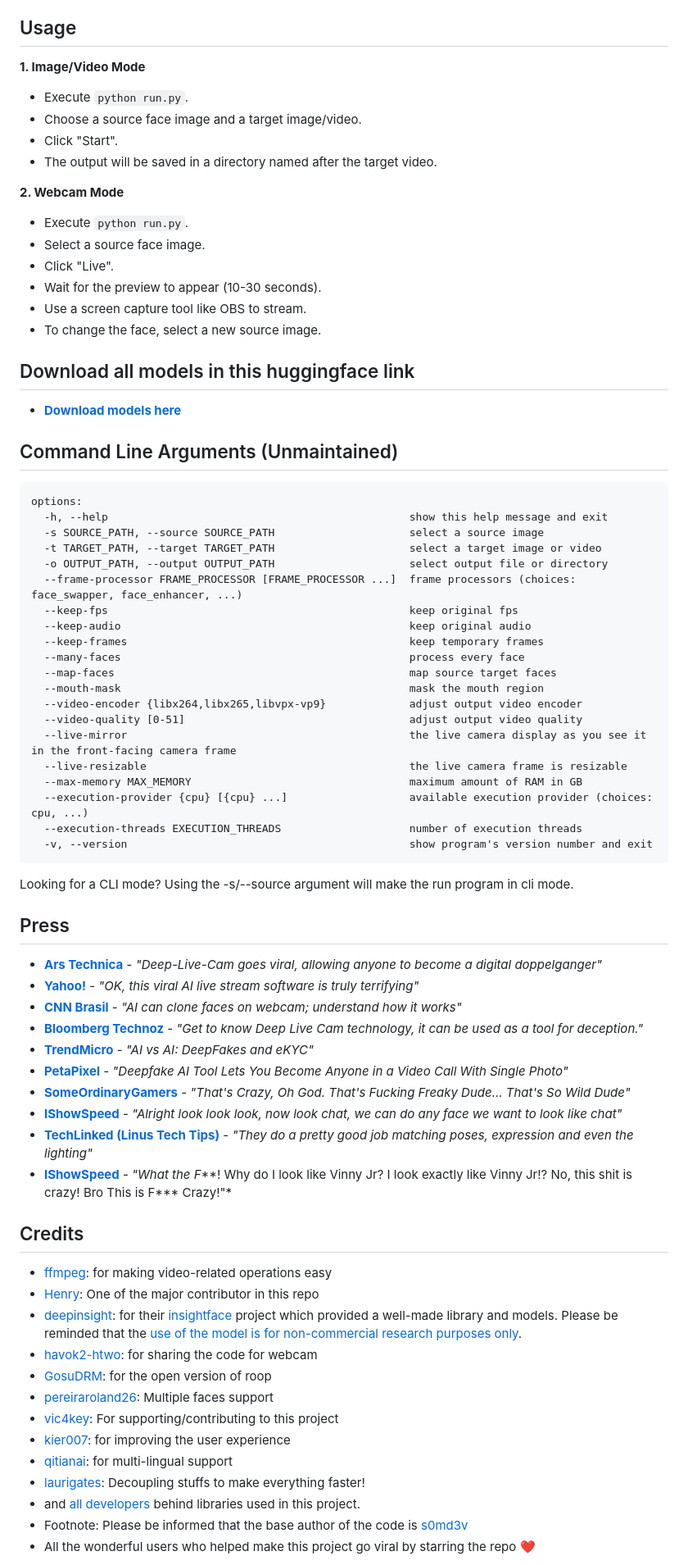
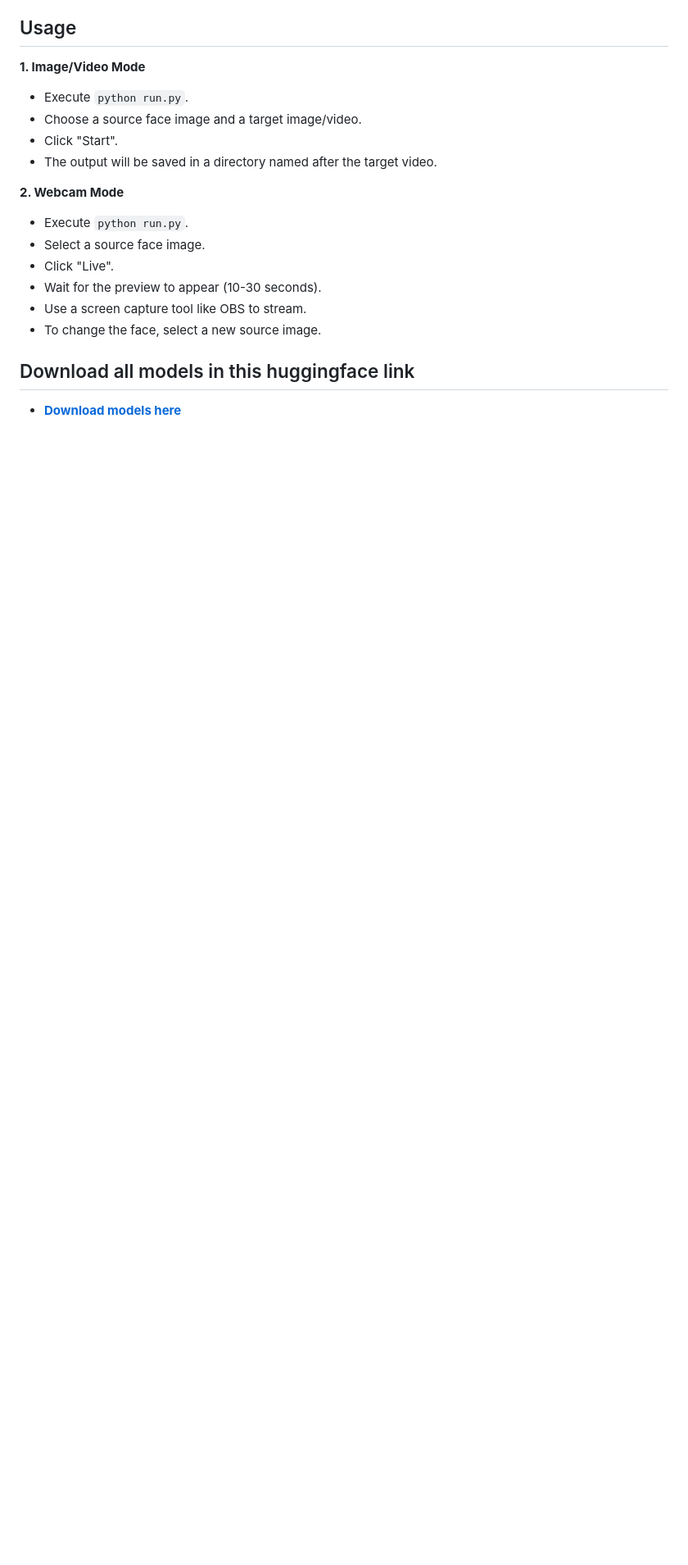
Before and after one commit to hoangphuc2k5/Deep-Live-Cam-With-Camera, a Markdown page: README.md, the part around one of its changes. Shown at 82% size. GitHub-like rendering; blank space fills up the shorter version.

Commit message:
version 0.1

````diff
--- a/README.md
+++ b/README.md
@@ -298,61 +298,3 @@ python run.py --execution-provider openvino
 
 ## Download all models in this huggingface link
 - [**Download models here**](https://huggingface.co/hacksider/deep-live-cam/tree/main)
-
-## Command Line Arguments (Unmaintained)
-
-```
-options:
-  -h, --help                                               show this help message and exit
-  -s SOURCE_PATH, --source SOURCE_PATH                     select a source image
-  -t TARGET_PATH, --target TARGET_PATH                     select a target image or video
-  -o OUTPUT_PATH, --output OUTPUT_PATH                     select output file or directory
-  --frame-processor FRAME_PROCESSOR [FRAME_PROCESSOR ...]  frame processors (choices: face_swapper, face_enhancer, ...)
-  --keep-fps                                               keep original fps
-  --keep-audio                                             keep original audio
-  --keep-frames                                            keep temporary frames
-  --many-faces                                             process every face
-  --map-faces                                              map source target faces
-  --mouth-mask                                             mask the mouth region
-  --video-encoder {libx264,libx265,libvpx-vp9}             adjust output video encoder
-  --video-quality [0-51]                                   adjust output video quality
-  --live-mirror                                            the live camera display as you see it in the front-facing camera frame
-  --live-resizable                                         the live camera frame is resizable
-  --max-memory MAX_MEMORY                                  maximum amount of RAM in GB
-  --execution-provider {cpu} [{cpu} ...]                   available execution provider (choices: cpu, ...)
-  --execution-threads EXECUTION_THREADS                    number of execution threads
-  -v, --version                                            show program's version number and exit
-```
-
-Looking for a CLI mode? Using the -s/--source argument will make the run program in cli mode.
-
-## Press
-
- - [**Ars Technica**](https://arstechnica.com/information-technology/2024/08/new-ai-tool-enables-real-time-face-swapping-on-webcams-raising-fraud-concerns/) - *"Deep-Live-Cam goes viral, allowing anyone to become a digital doppelganger"*
- - [**Yahoo!**](https://www.yahoo.com/tech/ok-viral-ai-live-stream-080041056.html) - *"OK, this viral AI live stream software is truly terrifying"*
- - [**CNN Brasil**](https://www.cnnbrasil.com.br/tecnologia/ia-consegue-clonar-rostos-na-webcam-entenda-funcionamento/) - *"AI can clone faces on webcam; understand how it works"*
- - [**Bloomberg Technoz**](https://www.bloombergtechnoz.com/detail-news/71032/kenalan-dengan-teknologi-deep-live-cam-bisa-jadi-alat-menipu) - *"Get to know Deep Live Cam technology, it can be used as a tool for deception."*
- - [**TrendMicro**](https://www.trendmicro.com/vinfo/gb/security/news/cyber-attacks/ai-vs-ai-deepfakes-and-ekyc) - *"AI vs AI: DeepFakes and eKYC"*
- - [**PetaPixel**](https://petapixel.com/2024/08/14/deep-live-cam-deepfake-ai-tool-lets-you-become-anyone-in-a-video-call-with-single-photo-mark-zuckerberg-jd-vance-elon-musk/) - *"Deepfake AI Tool Lets You Become Anyone in a Video Call With Single Photo"*
- - [**SomeOrdinaryGamers**](https://www.youtube.com/watch?time_continue=1074&v=py4Tc-Y8BcY) - *"That's Crazy, Oh God. That's Fucking Freaky Dude... That's So Wild Dude"*
- - [**IShowSpeed**](https://www.youtube.com/live/mFsCe7AIxq8?feature=shared&t=2686) - *"Alright look look look, now look chat, we can do any face we want to look like chat"*
- - [**TechLinked (Linus Tech Tips)**](https://www.youtube.com/watch?v=wnCghLjqv3s&t=551s) - *"They do a pretty good job matching poses, expression and even the lighting"*
- - [**IShowSpeed**](https://youtu.be/JbUPRmXRUtE?t=3964) - *"What the F***! Why do I look like Vinny Jr? I look exactly like Vinny Jr!? No, this shit is crazy! Bro This is F*** Crazy!"*
-
-
-## Credits
-
--   [ffmpeg](https://ffmpeg.org/): for making video-related operations easy
--   [Henry](https://github.com/henryruhs): One of the major contributor in this repo
--   [deepinsight](https://github.com/deepinsight): for their [insightface](https://github.com/deepinsight/insightface) project which provided a well-made library and models. Please be reminded that the [use of the model is for non-commercial research purposes only](https://github.com/deepinsight/insightface?tab=readme-ov-file#license).
--   [havok2-htwo](https://github.com/havok2-htwo): for sharing the code for webcam
--   [GosuDRM](https://github.com/GosuDRM): for the open version of roop
--   [pereiraroland26](https://github.com/pereiraroland26): Multiple faces support
--   [vic4key](https://github.com/vic4key): For supporting/contributing to this project
--   [kier007](https://github.com/kier007): for improving the user experience
--   [qitianai](https://github.com/qitianai): for multi-lingual support
--   [laurigates](https://github.com/laurigates): Decoupling stuffs to make everything faster!
--   and [all developers](https://github.com/hacksider/Deep-Live-Cam/graphs/contributors) behind libraries used in this project.
--   Footnote: Please be informed that the base author of the code is [s0md3v](https://github.com/s0md3v/roop)
--   All the wonderful users who helped make this project go viral by starring the repo ❤️
-
````
Also changed, not shown: other parts of README.md (+0 -15 lines).
